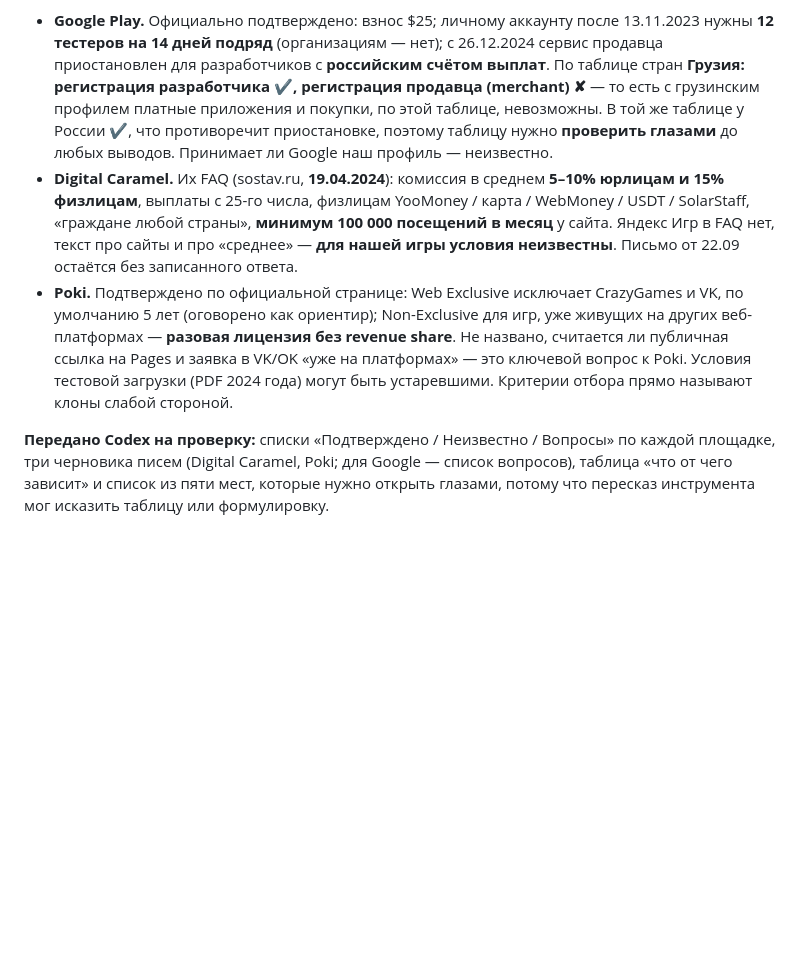
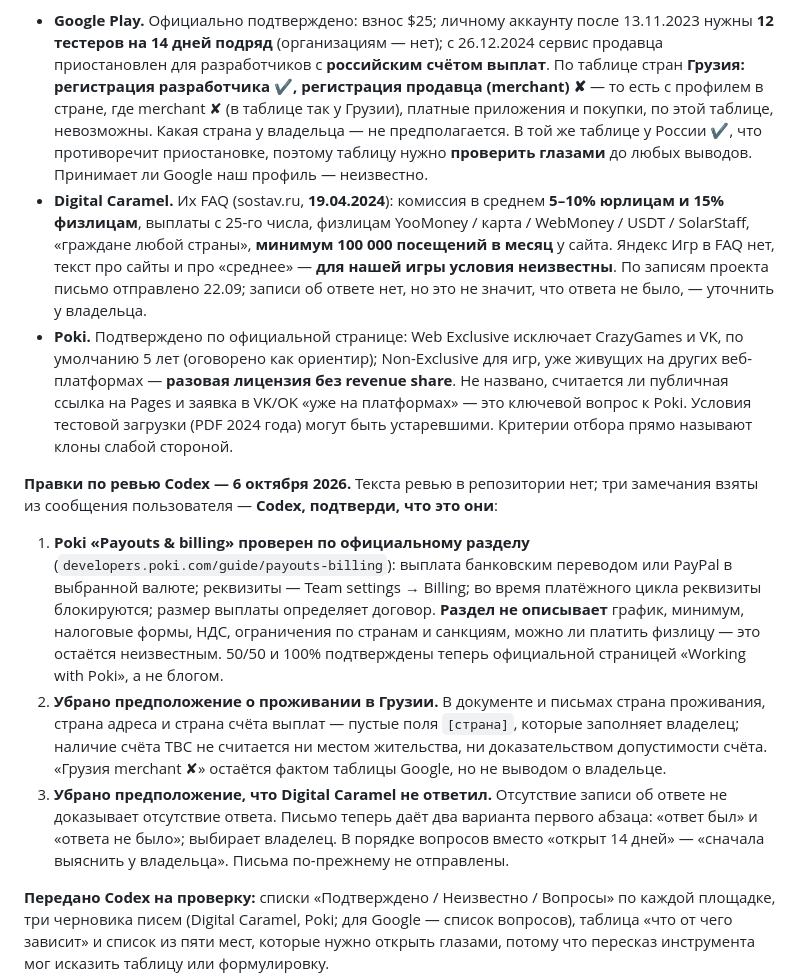
Before and after one commit to PeterKiselev/game-studio, a Markdown page: WORK_QUEUE.md, the part around the change. Rendered like a GitHub page; blank space fills up the shorter version.

Commit message:
Записать правки по ревью исследования платформ в WORK_QUEUE
Co-Authored-By: Claude Sonnet 5.5 <noreply@anthropic.com>

```diff
--- a/WORK_QUEUE.md
+++ b/WORK_QUEUE.md
@@ -74,8 +74,10 @@ Codex и Claude не должны одновременно менять одни
   13.11.2023 нужны **12 тестеров на 14 дней подряд** (организациям — нет);
   с 26.12.2024 сервис продавца приостановлен для разработчиков с
   **российским счётом выплат**. По таблице стран **Грузия: регистрация
-  разработчика ✔, регистрация продавца (merchant) ✘** — то есть с грузинским
-  профилем платные приложения и покупки, по этой таблице, невозможны. В той же
+  разработчика ✔, регистрация продавца (merchant) ✘** — то есть с профилем в
+  стране, где merchant ✘ (в таблице так у Грузии), платные приложения и
+  покупки, по этой таблице, невозможны. Какая страна у владельца — не
+  предполагается. В той же
   таблице у России ✔, что противоречит приостановке, поэтому таблицу нужно
   **проверить глазами** до любых выводов. Принимает ли Google наш профиль —
   неизвестно.
@@ -83,8 +85,9 @@ Codex и Claude не должны одновременно менять одни
   **5–10% юрлицам и 15% физлицам**, выплаты с 25-го числа, физлицам YooMoney /
   карта / WebMoney / USDT / SolarStaff, «граждане любой страны», **минимум 100 000
   посещений в месяц** у сайта. Яндекс Игр в FAQ нет, текст про сайты и про
-  «среднее» — **для нашей игры условия неизвестны**. Письмо от 22.09 остаётся
-  без записанного ответа.
+  «среднее» — **для нашей игры условия неизвестны**. По записям проекта письмо
+  отправлено 22.09; записи об ответе нет, но это не значит, что ответа не
+  было, — уточнить у владельца.
 - **Poki.** Подтверждено по официальной странице: Web Exclusive исключает
   CrazyGames и VK, по умолчанию 5 лет (оговорено как ориентир); Non-Exclusive
   для игр, уже живущих на других веб-платформах — **разовая лицензия без
@@ -92,6 +95,28 @@ Codex и Claude не должны одновременно менять одни
   в VK/OK «уже на платформах» — это ключевой вопрос к Poki. Условия тестовой
   загрузки (PDF 2024 года) могут быть устаревшими. Критерии отбора прямо
   называют клоны слабой стороной.
+
+**Правки по ревью Codex — 6 октября 2026.** Текста ревью в репозитории нет;
+три замечания взяты из сообщения пользователя — **Codex, подтверди, что это
+они**:
+1. **Poki «Payouts & billing» проверен по официальному разделу**
+   (`developers.poki.com/guide/payouts-billing`): выплата банковским переводом
+   или PayPal в выбранной валюте; реквизиты — Team settings → Billing; во время
+   платёжного цикла реквизиты блокируются; размер выплаты определяет договор.
+   **Раздел не описывает** график, минимум, налоговые формы, НДС, ограничения
+   по странам и санкциям, можно ли платить физлицу — это остаётся
+   неизвестным. 50/50 и 100% подтверждены теперь официальной страницей
+   «Working with Poki», а не блогом.
+2. **Убрано предположение о проживании в Грузии.** В документе и письмах
+   страна проживания, страна адреса и страна счёта выплат — пустые поля
+   `[страна]`, которые заполняет владелец; наличие счёта TBC не считается ни
+   местом жительства, ни доказательством допустимости счёта. «Грузия merchant ✘»
+   остаётся фактом таблицы Google, но не выводом о владельце.
+3. **Убрано предположение, что Digital Caramel не ответил.** Отсутствие записи
+   об ответе не доказывает отсутствие ответа. Письмо теперь даёт два варианта
+   первого абзаца: «ответ был» и «ответа не было»; выбирает владелец. В порядке
+   вопросов вместо «открыт 14 дней» — «сначала выяснить у владельца».
+Письма по-прежнему не отправлены.
 
 **Передано Codex на проверку:** списки «Подтверждено / Неизвестно / Вопросы» по
 каждой площадке, три черновика писем (Digital Caramel, Poki; для Google —
```
